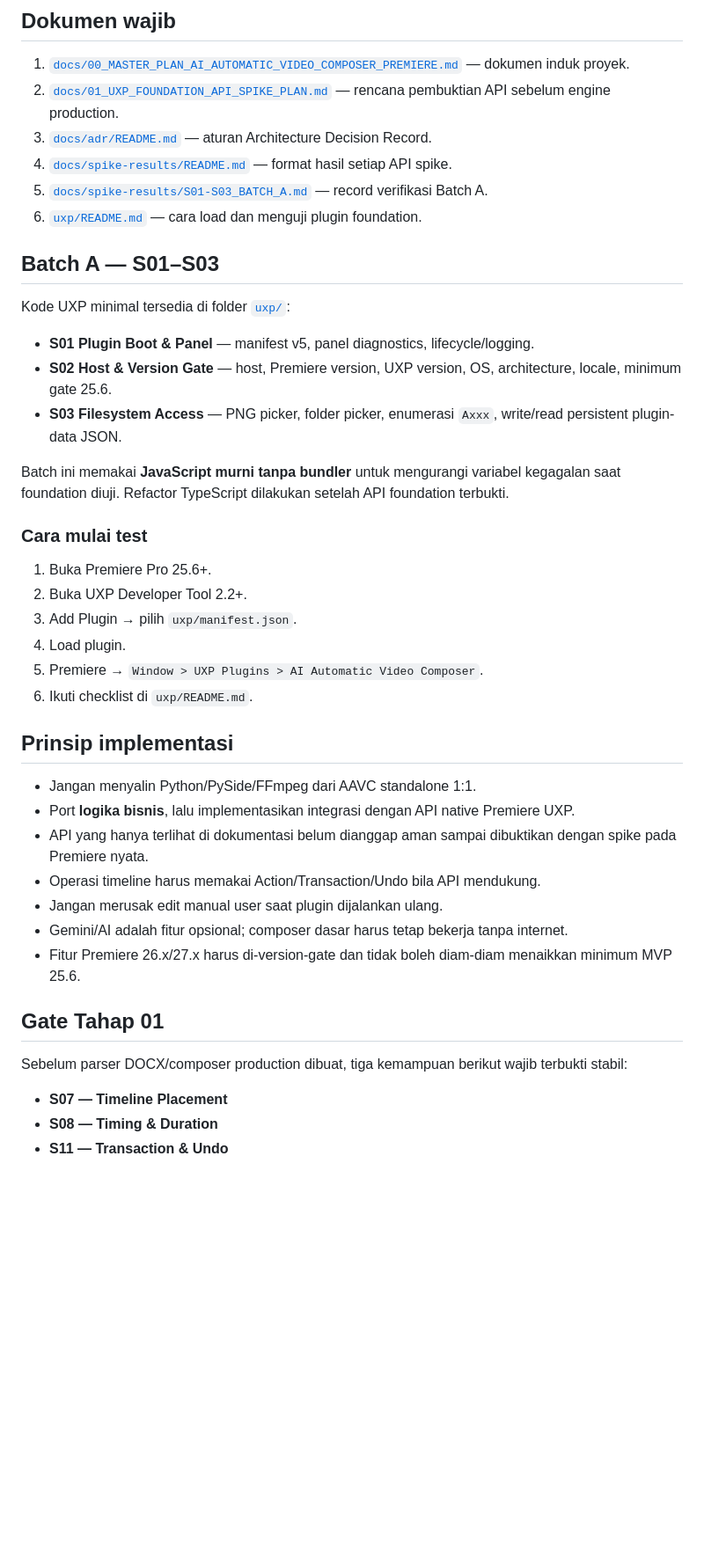
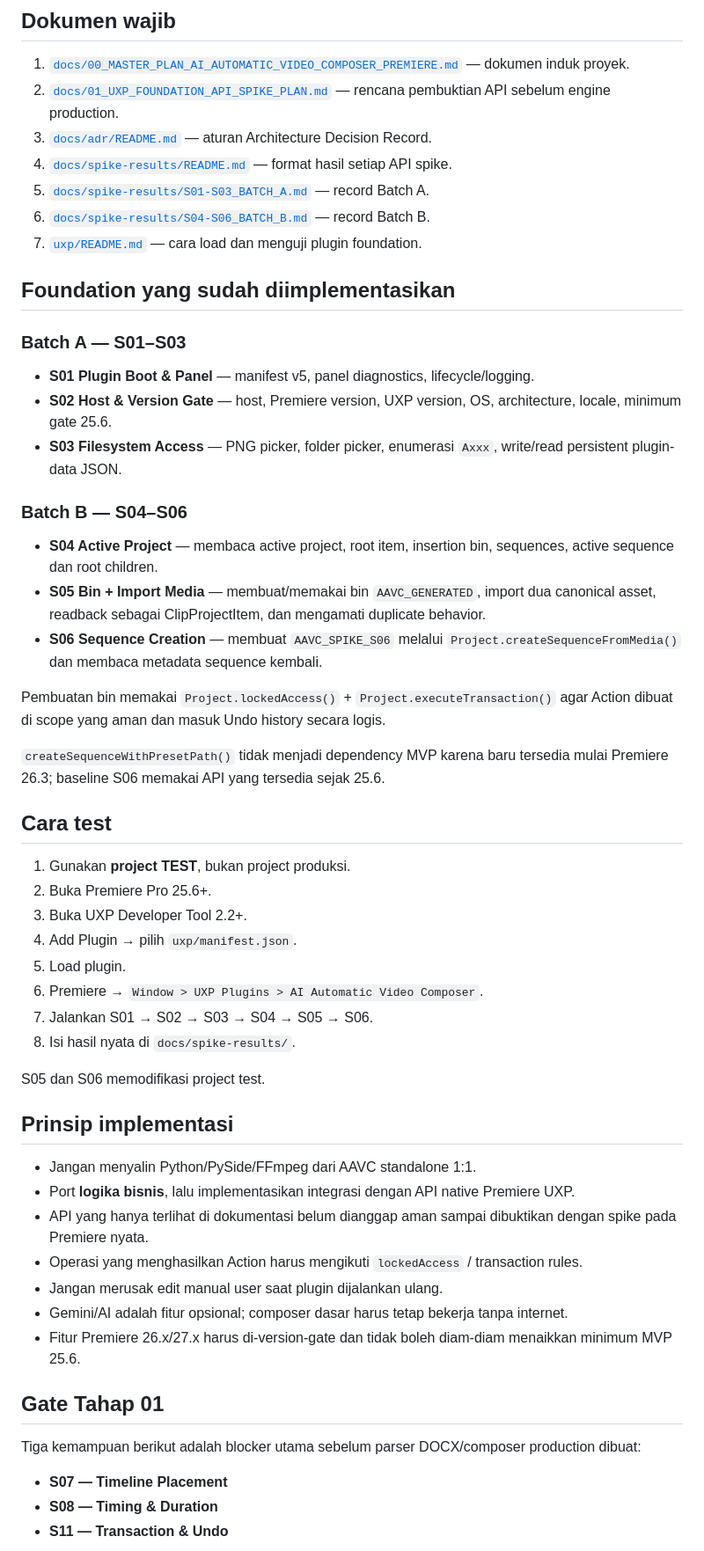
Before and after one commit to inoriko920-dev/AI-Automatic-Video-Composer-Premiere., a Markdown page: README.md, the part around one of its changes. Shown at 88% size. Drawn GitHub-style; blank space fills up the shorter version.

Commit message:
docs: mark Batch B S04-S06 implemented

```diff
--- a/README.md
+++ b/README.md
@@ -41,41 +40,52 @@ Alur target:
 2. [`docs/01_UXP_FOUNDATION_API_SPIKE_PLAN.md`](docs/01_UXP_FOUNDATION_API_SPIKE_PLAN.md) — rencana pembuktian API sebelum engine production.
 3. [`docs/adr/README.md`](docs/adr/README.md) — aturan Architecture Decision Record.
 4. [`docs/spike-results/README.md`](docs/spike-results/README.md) — format hasil setiap API spike.
-5. [`docs/spike-results/S01-S03_BATCH_A.md`](docs/spike-results/S01-S03_BATCH_A.md) — record verifikasi Batch A.
-6. [`uxp/README.md`](uxp/README.md) — cara load dan menguji plugin foundation.
+5. [`docs/spike-results/S01-S03_BATCH_A.md`](docs/spike-results/S01-S03_BATCH_A.md) — record Batch A.
+6. [`docs/spike-results/S04-S06_BATCH_B.md`](docs/spike-results/S04-S06_BATCH_B.md) — record Batch B.
+7. [`uxp/README.md`](uxp/README.md) — cara load dan menguji plugin foundation.
 
-## Batch A — S01–S03
+## Foundation yang sudah diimplementasikan
 
-Kode UXP minimal tersedia di folder [`uxp/`](uxp/):
-
+### Batch A — S01–S03
 - **S01 Plugin Boot & Panel** — manifest v5, panel diagnostics, lifecycle/logging.
 - **S02 Host & Version Gate** — host, Premiere version, UXP version, OS, architecture, locale, minimum gate 25.6.
 - **S03 Filesystem Access** — PNG picker, folder picker, enumerasi `Axxx`, write/read persistent plugin-data JSON.
 
-Batch ini memakai **JavaScript murni tanpa bundler** untuk mengurangi variabel kegagalan saat foundation diuji. Refactor TypeScript dilakukan setelah API foundation terbukti.
+### Batch B — S04–S06
+- **S04 Active Project** — membaca active project, root item, insertion bin, sequences, active sequence dan root children.
+- **S05 Bin + Import Media** — membuat/memakai bin `AAVC_GENERATED`, import dua canonical asset, readback sebagai ClipProjectItem, dan mengamati duplicate behavior.
+- **S06 Sequence Creation** — membuat `AAVC_SPIKE_S06` melalui `Project.createSequenceFromMedia()` dan membaca metadata sequence kembali.
 
-### Cara mulai test
+Pembuatan bin memakai `Project.lockedAccess()` + `Project.executeTransaction()` agar Action dibuat di scope yang aman dan masuk Undo history secara logis.
 
-1. Buka Premiere Pro 25.6+.
-2. Buka UXP Developer Tool 2.2+.
-3. Add Plugin → pilih `uxp/manifest.json`.
-4. Load plugin.
-5. Premiere → `Window > UXP Plugins > AI Automatic Video Composer`.
-6. Ikuti checklist di `uxp/README.md`.
+`createSequenceWithPresetPath()` tidak menjadi dependency MVP karena baru tersedia mulai Premiere 26.3; baseline S06 memakai API yang tersedia sejak 25.6.
+
+## Cara test
+
+1. Gunakan **project TEST**, bukan project produksi.
+2. Buka Premiere Pro 25.6+.
+3. Buka UXP Developer Tool 2.2+.
+4. Add Plugin → pilih `uxp/manifest.json`.
+5. Load plugin.
+6. Premiere → `Window > UXP Plugins > AI Automatic Video Composer`.
+7. Jalankan S01 → S02 → S03 → S04 → S05 → S06.
+8. Isi hasil nyata di `docs/spike-results/`.
+
+S05 dan S06 memodifikasi project test.
 
 ## Prinsip implementasi
 
 - Jangan menyalin Python/PySide/FFmpeg dari AAVC standalone 1:1.
 - Port **logika bisnis**, lalu implementasikan integrasi dengan API native Premiere UXP.
 - API yang hanya terlihat di dokumentasi belum dianggap aman sampai dibuktikan dengan spike pada Premiere nyata.
-- Operasi timeline harus memakai Action/Transaction/Undo bila API mendukung.
+- Operasi yang menghasilkan Action harus mengikuti `lockedAccess` / transaction rules.
 - Jangan merusak edit manual user saat plugin dijalankan ulang.
 - Gemini/AI adalah fitur opsional; composer dasar harus tetap bekerja tanpa internet.
 - Fitur Premiere 26.x/27.x harus di-version-gate dan tidak boleh diam-diam menaikkan minimum MVP 25.6.
 
 ## Gate Tahap 01
 
-Sebelum parser DOCX/composer production dibuat, tiga kemampuan berikut wajib terbukti stabil:
+Tiga kemampuan berikut adalah blocker utama sebelum parser DOCX/composer production dibuat:
 
 - **S07 — Timeline Placement**
 - **S08 — Timing & Duration**
```
Also changed, not shown: other parts of README.md (+10 -10 lines).
